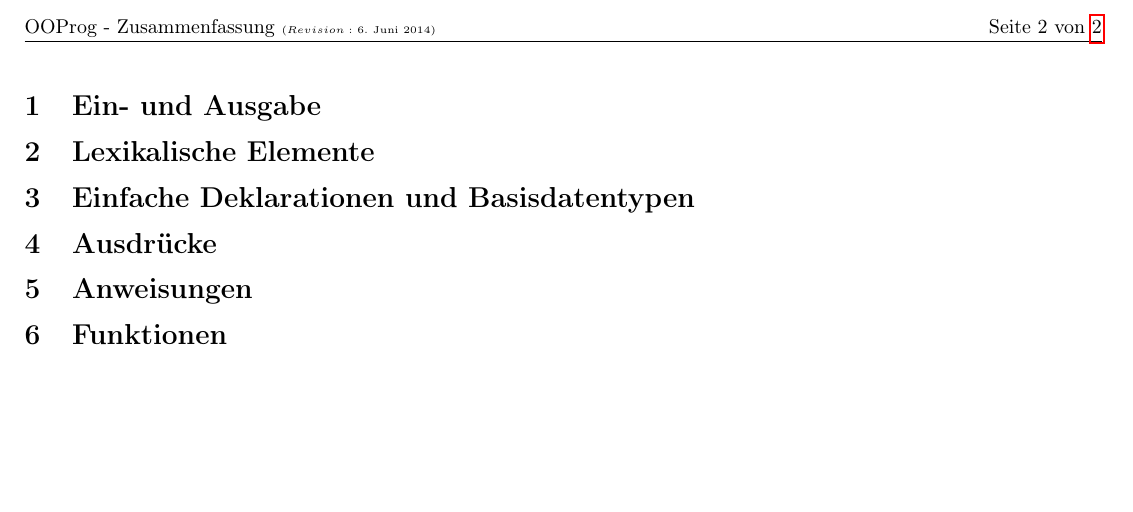
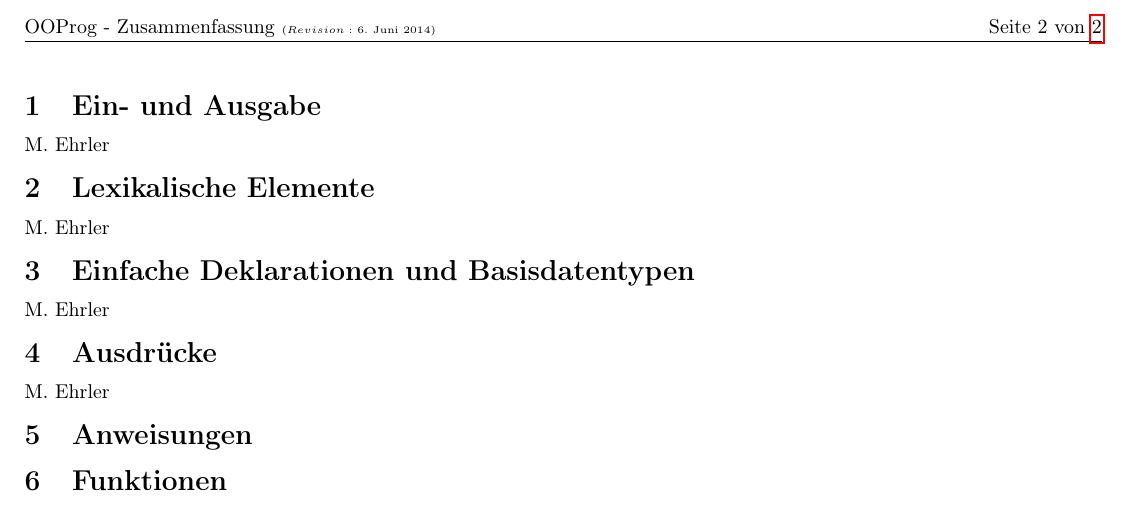
Before and after one commit to HSR-Stud/OOProg, a LaTeX document (OOProg.tex, which reads sections/01_Ein_und_Ausgabe.tex, sections/02_Lexikalische_Elemente.tex, sections/03_Einfache_Deklarationen_und_Basisdatentypen.tex): part of page 2 of 2, cut so that both start at the same text, the shorter picture padded with empty space. Compiled offline with pdfLaTeX.

Commit message:
Aufteilung

```diff
--- a/sections/01_Ein_und_Ausgabe.tex
+++ b/sections/01_Ein_und_Ausgabe.tex
@@ -1 +1,2 @@
 \section{Ein- und Ausgabe}
+M. Ehrler
--- a/sections/02_Lexikalische_Elemente.tex
+++ b/sections/02_Lexikalische_Elemente.tex
@@ -1 +1,2 @@
 \section{Lexikalische Elemente}
+M. Ehrler
--- a/sections/03_Einfache_Deklarationen_und_Basisdatentypen.tex
+++ b/sections/03_Einfache_Deklarationen_und_Basisdatentypen.tex
@@ -1 +1,2 @@
 \section{Einfache Deklarationen und Basisdatentypen}
+M. Ehrler
--- a/sections/04_Ausdruecke.tex
+++ b/sections/04_Ausdruecke.tex
@@ -1 +1,2 @@
 \section{Ausdr"ucke}
+M. Ehrler
```
